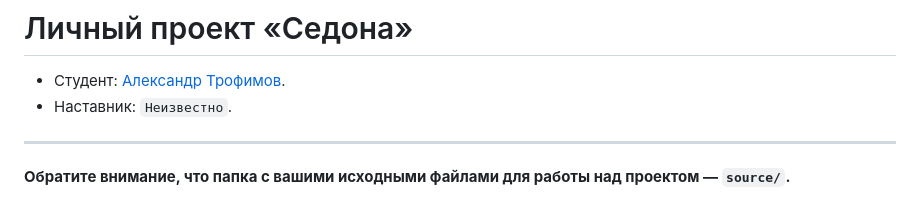
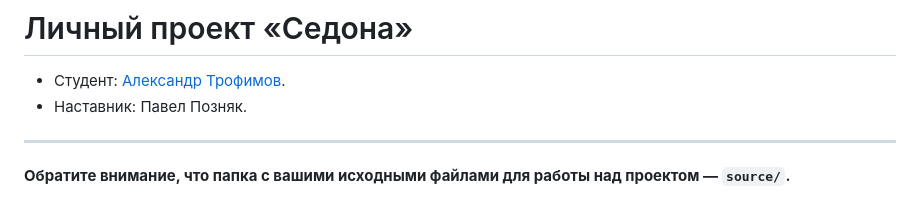
Before and after one commit to htmlacademy-adaptive/1910373-sedona-28, a Markdown page: Readme.md, the part around the change. Drawn GitHub-style.

Commit message:
Добавляю наставника

```diff
--- a/Readme.md
+++ b/Readme.md
@@ -1,7 +1,7 @@
 # Личный проект «Седона»
 
 * Студент: [Александр Трофимов](https://up.htmlacademy.ru/adaptive/28/user/1910373).
-* Наставник: `Неизвестно`.
+* Наставник: Павел Позняк.
 
 ---
 
```
